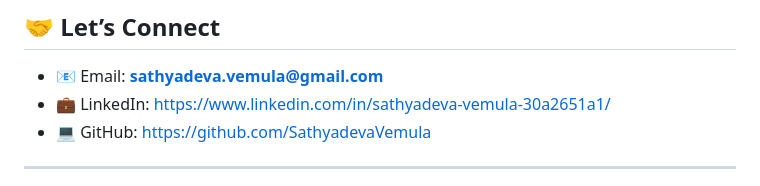
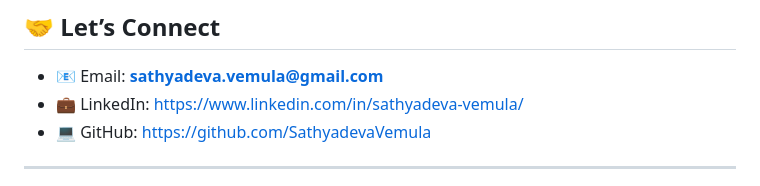
Before and after one commit to SathyadevaVemula/SathyadevaVemula, a Markdown page: README.md, the part around the change. GitHub-like rendering.

Commit message:
Update LinkedIn profile link in README

```diff
--- a/README.md
+++ b/README.md
@@ -159,7 +159,7 @@ I specialize in:
 ## 🤝 Let’s Connect
 
 - 📧 Email: **sathyadeva.vemula@gmail.com**
-- 💼 LinkedIn: https://www.linkedin.com/in/sathyadeva-vemula-30a2651a1/
+- 💼 LinkedIn: https://www.linkedin.com/in/sathyadeva-vemula/
 - 💻 GitHub: https://github.com/SathyadevaVemula
 
 ---
```
